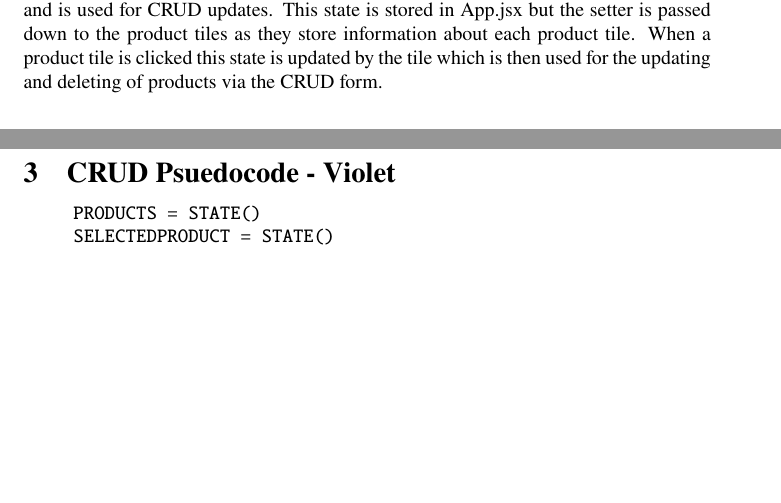
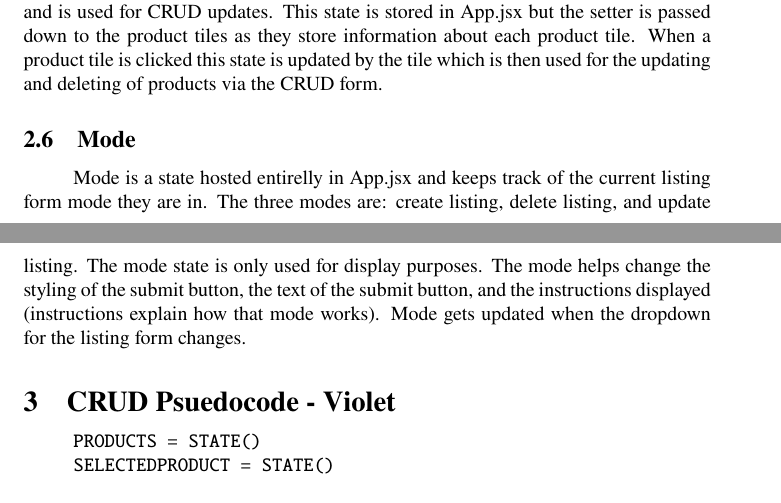
Before and after one commit to Pirategirl9000/FrontendTeamLab1, a LaTeX document (documentation/documentation.tex): two parts of pages 4 and 5 of 21, joined at a grey line, cut so that both start at the same text, the shorter picture padded with empty space. Compiled offline with pdfLaTeX.

Commit message:
Updated state management document with Mode state

```diff
--- a/documentation/documentation.tex
+++ b/documentation/documentation.tex
@@ -49,6 +49,9 @@ Search filter stores the current text search query. When the input for the searc
 The Select filter acts very similar to search filtering but provides a more accessible interface for filtering. Rather than using a text query to filter the user just clicks on an option in a dropdown box of categories for product. When the state of the dropdown changes the select filter does too triggering a rerender of the product tiles. This filter, like searchFilter, is stored in App.jsx.
 \subsection{Product Selected}
 The product selected state holds the ID of the product that is currently selected and is used for CRUD updates. This state is stored in App.jsx but the setter is passed down to the product tiles as they store information about each product tile. When a product tile is clicked this state is updated by the tile which is then used for the updating and deleting of products via the CRUD form.
+
+\subsection{Mode}
+Mode is a state hosted entirelly in App.jsx and keeps track of the current listing form mode they are in. The three modes are: create listing, delete listing, and update listing. The mode state is only used for display purposes. The mode helps change the styling of the submit button, the text of the submit button, and the instructions displayed (instructions explain how that mode works). Mode gets updated when the dropdown for the listing form changes.
 
 \section{CRUD Psuedocode - Violet}
 \begin{minipage}{12cm}  % Maybe there is a better way but I'm still pretty new to TeX
```
Also changed, not shown: documentation/documentation.pdf.
